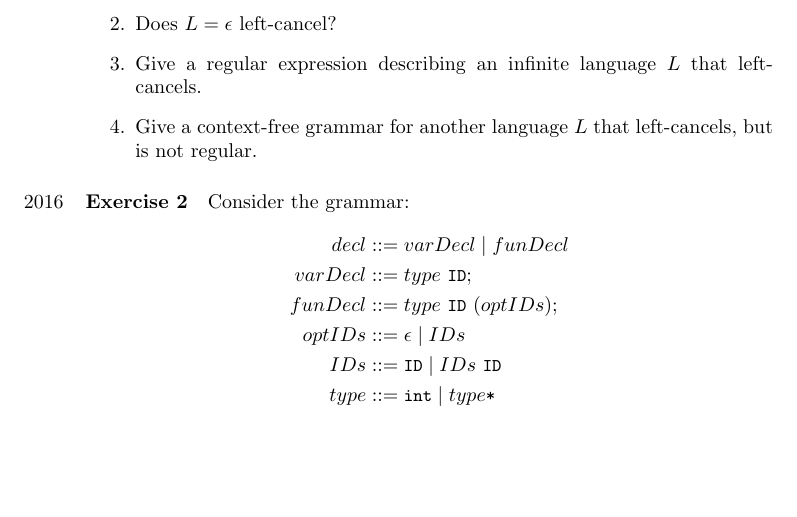
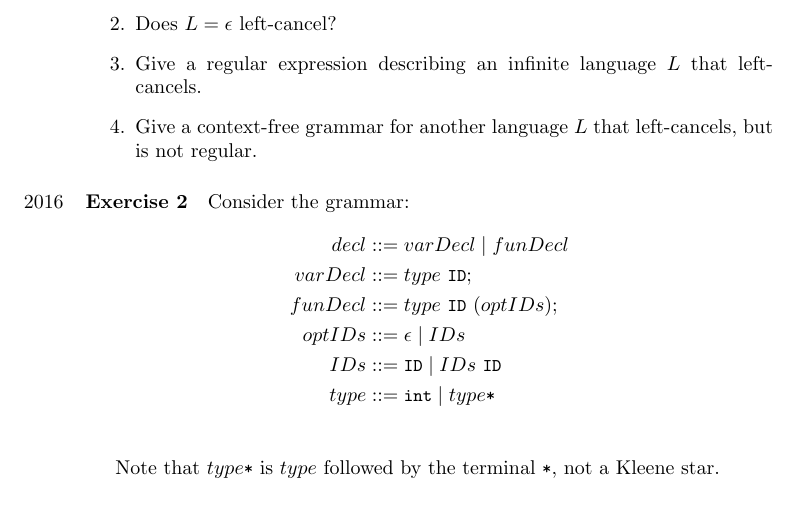
Before and after one commit to epfl-lara/cs320, a LaTeX problem sheet (info/exercises/src/ex-review/main.tex, which reads info/exercises/src/ex-review/ex/ll1.tex): part of page 1 of 5, cut so that both start at the same text, the shorter picture padded with empty space. Compiled offline with pdfLaTeX.

Commit message:
Ex-review.2: add note that * is terminal

```diff
--- a/info/exercises/src/ex-review/ex/ll1.tex
+++ b/info/exercises/src/ex-review/ex/ll1.tex
@@ -9,6 +9,9 @@
     IDs &::= \lstinline|ID| \mid IDs ~\lstinline|ID| \\
     type &::= \lstinline|int| \mid type \lstinline|*| \\
   \end{align*}
+
+  Note that \(type\lstinline|*|\) is \(type\) followed by the terminal
+  \(\lstinline|*|\), not a Kleene star.
 
   \begin{enumerate}
     \item Compute \(\nullable\) and \(\first\) for each non-terminal of the grammar above.
```
Also changed, not shown: info/exercises/ex-review-sol.pdf, info/exercises/ex-review.pdf.
